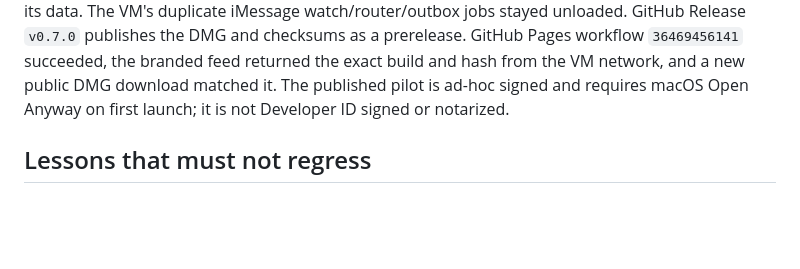
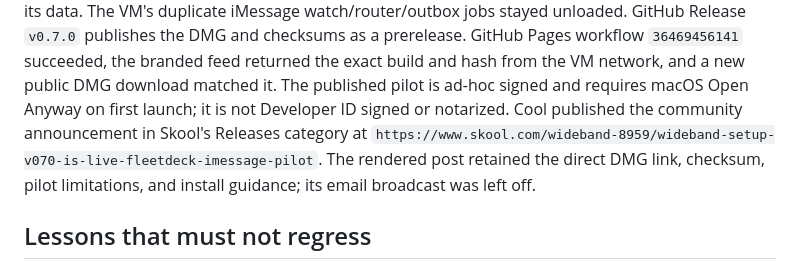
Before and after one commit to widebandz/wb-setup, a Markdown page: BUILD-MEMORY.md, the part around the change. Drawn GitHub-style; blank space fills up the shorter version.

Commit message:
docs: record Skool pilot announcement

```diff
--- a/BUILD-MEMORY.md
+++ b/BUILD-MEMORY.md
@@ -814,6 +814,10 @@ duplicate iMessage watch/router/outbox jobs stayed unloaded. GitHub Release
 from the VM network, and a new public DMG download matched it. The published
 pilot is ad-hoc signed and requires macOS Open Anyway on first launch; it is
 not Developer ID signed or notarized.
+Cool published the community announcement in Skool's Releases category at
+`https://www.skool.com/wideband-8959/wideband-setup-v070-is-live-fleetdeck-imessage-pilot`.
+The rendered post retained the direct DMG link, checksum, pilot limitations,
+and install guidance; its email broadcast was left off.
 
 ## Lessons that must not regress
 
```
